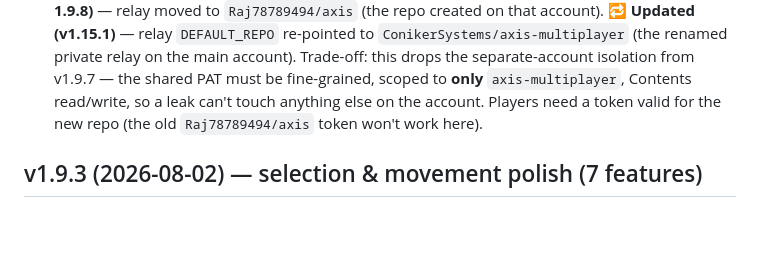
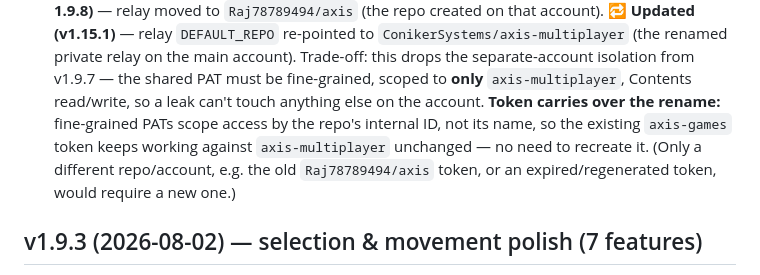
Before and after one commit to ConikerSystems/axis, a Markdown page: HANDOFF.md, the part around the change. GitHub-like rendering; blank space fills up the shorter version.

Commit message:
HANDOFF: note the relay token carries over the axis-games rename (#43)
Clarify that the existing fine-grained PAT for axis-games keeps working
against axis-multiplayer without recreation — fine-grained tokens scope
access by repo ID, not name, so the rename is transparent to the token.


Claude-Session: https://claude.ai/code/session_01Wdrjer8EbivpNw13taeVT1

Co-authored-by: Claude <noreply@anthropic.com>

```diff
--- a/HANDOFF.md
+++ b/HANDOFF.md
@@ -104,7 +104,10 @@ carries their GitHub token, so the app now hard-locks what token it will store:
   (the renamed private relay on the main account). Trade-off: this drops the separate-account
   isolation from v1.9.7 — the shared PAT must be fine-grained, scoped to **only**
   `axis-multiplayer`, Contents read/write, so a leak can't touch anything else on the account.
-  Players need a token valid for the new repo (the old `Raj78789494/axis` token won't work here).
+  **Token carries over the rename:** fine-grained PATs scope access by the repo's internal
+  ID, not its name, so the existing `axis-games` token keeps working against `axis-multiplayer`
+  unchanged — no need to recreate it. (Only a different repo/account, e.g. the old
+  `Raj78789494/axis` token, or an expired/regenerated token, would require a new one.)
 
 ## v1.9.3 (2026-08-02) — selection & movement polish (7 features)
 1. **Selected-piece ring**: the exact stacks you chose in the move picker get a bright
```
